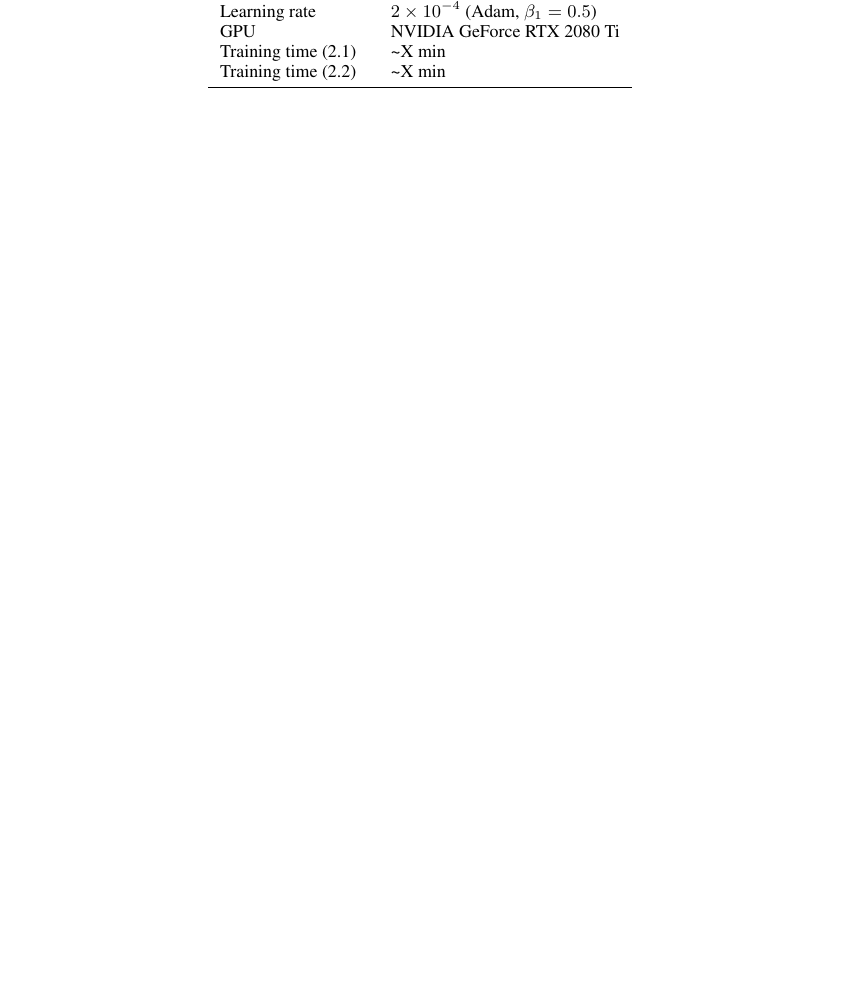
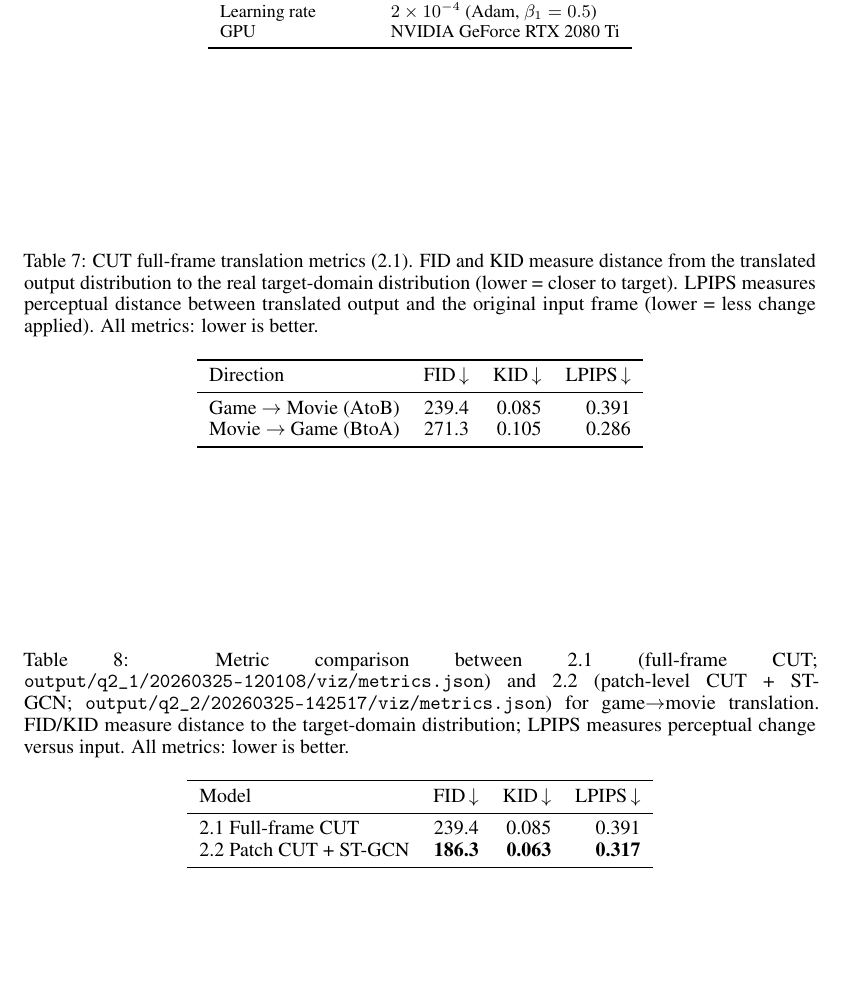
Before and after one commit to Theosdoor/Evaluating-Human-Feature-Analysis-for-Style-Transfer, a LaTeX document (paper/main.tex, which reads paper/sections/real_world_application.tex): part of page 6 of 6, cut so that both start at the same text, the shorter picture padded with empty space. Compiled offline with pdfLaTeX.

Commit message:
update latex results and figures script

```diff
--- a/paper/sections/real_world_application.tex
+++ b/paper/sections/real_world_application.tex
@@ -30,8 +30,6 @@
     Crop size            & $256 \times 256$ \\
     Learning rate        & $2 \times 10^{-4}$ (Adam, $\beta_1=0.5$) \\
     GPU                  & NVIDIA GeForce RTX 2080 Ti \\
-    Training time (2.1)  & \textasciitilde{}X min \\
-    Training time (2.2)  & \textasciitilde{}X min \\
     \bottomrule
   \end{tabular}
 \end{table}
@@ -132,24 +130,24 @@
 %     High LPIPS = lots of style transfer applied, which is expected for
 %     a full-frame model.
 
-% \begin{table}[t]
-%   \centering
-%   \caption{CUT full-frame translation metrics (2.1).
-%            FID and KID measure distance from the translated output
-%            distribution to the real target-domain distribution (lower
-%            = closer to target). LPIPS measures perceptual distance
-%            between translated output and the original input frame
-%            (lower = less change applied). All metrics: lower is better.}
-%   \label{tab:metrics21}
-%   \begin{tabular}{lrrr}
-%     \toprule
-%     Direction & FID\,$\downarrow$ & KID\,$\downarrow$ & LPIPS\,$\downarrow$ \\
-%     \midrule
-%     Game $\to$ Movie (AtoB) & 234.4 & 0.081 & 0.368 \\
-%     Movie $\to$ Game (BtoA) & 143.6 & 0.051 & 0.712 \\
-%     \bottomrule
-%   \end{tabular}
-% \end{table}
+\begin{table}[t]
+  \centering
+  \caption{CUT full-frame translation metrics (2.1).
+           FID and KID measure distance from the translated output
+           distribution to the real target-domain distribution (lower
+           = closer to target). LPIPS measures perceptual distance
+           between translated output and the original input frame
+           (lower = less change applied). All metrics: lower is better.}
+  \label{tab:metrics21}
+  \begin{tabular}{lrrr}
+    \toprule
+    Direction & FID\,$\downarrow$ & KID\,$\downarrow$ & LPIPS\,$\downarrow$ \\
+    \midrule
+    Game $\to$ Movie (AtoB) & 239.4 & 0.085 & 0.391 \\
+    Movie $\to$ Game (BtoA) & 271.3 & 0.105 & 0.286 \\
+    \bottomrule
+  \end{tabular}
+\end{table}
 
 
 % ============================================================
@@ -272,24 +270,25 @@
 %   KEY ARGUMENT: global FID is the wrong metric for local compositing.
 %   The qualitative keyframe comparison is the primary evidence for 2.2.
 
-% \begin{table}[t]
-%   \centering
-%   \caption{Metric comparison between 2.1 (full-frame CUT) and 2.2
-%            (patch-level CUT with ST-GCN classification), game$\to$movie
-%            direction. FID/KID measure distance to the target domain
-%            distribution; LPIPS measures perceptual change vs.\ input.
-%            FID favours 2.1 because global FID penalises untranslated
-%            background pixels in the local compositing approach of 2.2.}
-%   \label{tab:metrics22}
-%   \begin{tabular}{lrrr}
-%     \toprule
-%     Model & FID\,$\downarrow$ & KID\,$\downarrow$ & LPIPS\,$\downarrow$ \\
-%     \midrule
-%     2.1 Full-frame CUT          & 234.4 & 0.081 & 0.368 \\
-%     2.2 Patch CUT + ST-GCN      & 242.5 & 0.093 & \textbf{0.359} \\
-%     \bottomrule
-%   \end{tabular}
-% \end{table}
+\begin{table}[t]
+  \centering
+  \caption{Metric comparison between 2.1 (full-frame CUT;
+           \texttt{output/q2\_1/20260325-120108/viz/metrics.json}) and
+           2.2 (patch-level CUT + ST-GCN;
+           \texttt{output/q2\_2/20260325-142517/viz/metrics.json}) for
+           game$\to$movie translation. FID/KID measure distance to the
+           target-domain distribution; LPIPS measures perceptual change
+           versus input. All metrics: lower is better.}
+  \label{tab:metrics22}
+  \begin{tabular}{lrrr}
+    \toprule
+    Model & FID\,$\downarrow$ & KID\,$\downarrow$ & LPIPS\,$\downarrow$ \\
+    \midrule
+    2.1 Full-frame CUT          & 239.4 & 0.085 & 0.391 \\
+    2.2 Patch CUT + ST-GCN      & \textbf{186.3} & \textbf{0.063} & \textbf{0.317} \\
+    \bottomrule
+  \end{tabular}
+\end{table}
 
 % \begin{figure}[t]
 %   \centering
```
Also changed, not shown: 1 other file.
